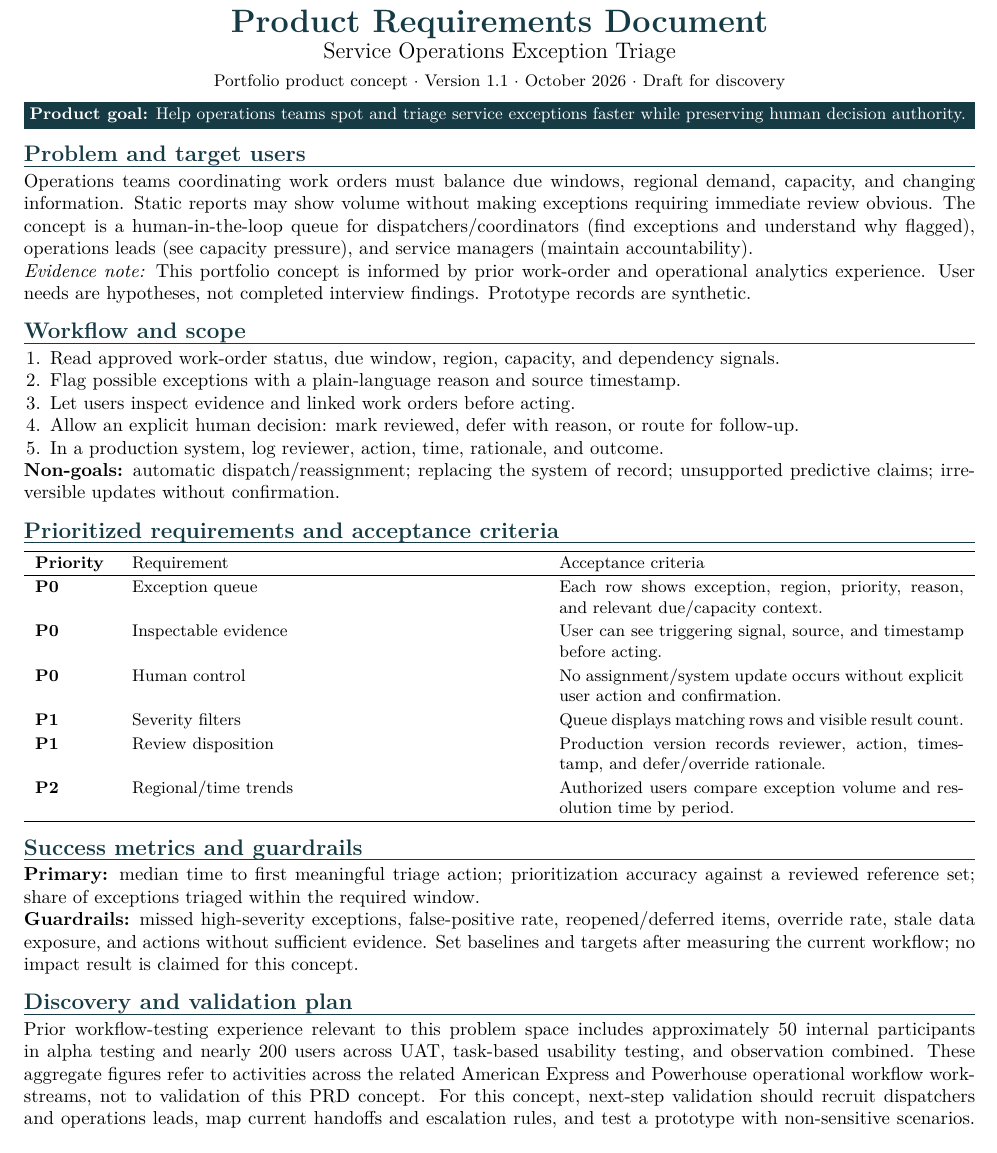
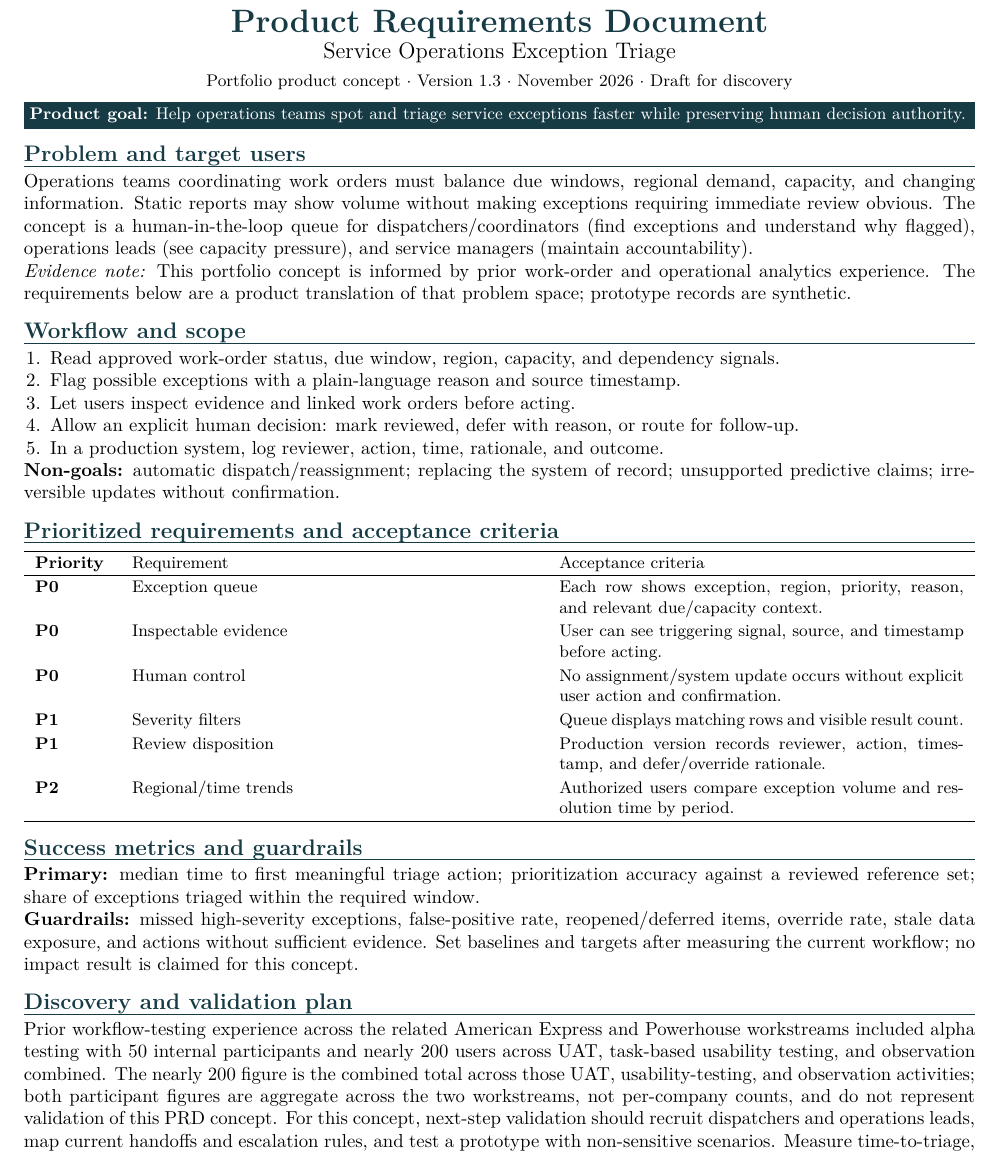
Before and after one commit to shivkammadari23/shivkammadari23.github.io, a LaTeX document (service-ops-prd-final.tex): part of the page, cut so that both start at the same text. Compiled offline with pdfLaTeX.

Commit message:
Update PRD with prior workflow testing cohort context

```diff
--- a/service-ops-prd-final.tex
+++ b/service-ops-prd-final.tex
@@ -6,11 +6,11 @@
 \titleformat{\section}{\large\bfseries\color{navy}}{}{0pt}{}[\vspace{-2pt}\titlerule]
 \titlespacing*{\section}{0pt}{7pt}{4pt}\setlist{nosep,leftmargin=14pt}\renewcommand{\arraystretch}{1.15}
 \begin{document}
-\begin{center}{\LARGE\bfseries\color{navy} Product Requirements Document}\par\vspace{2pt}{\large Service Operations Exception Triage}\par\vspace{3pt}{\small Portfolio product concept $\cdot$ Version 1.1 $\cdot$ October 2026 $\cdot$ Draft for discovery}\end{center}\vspace{-4pt}
+\begin{center}{\LARGE\bfseries\color{navy} Product Requirements Document}\par\vspace{2pt}{\large Service Operations Exception Triage}\par\vspace{3pt}{\small Portfolio product concept $\cdot$ Version 1.3 $\cdot$ November 2026 $\cdot$ Draft for discovery}\end{center}\vspace{-4pt}
 \noindent\colorbox{navy}{\parbox{\dimexpr\linewidth-2\fboxsep}{\color{white}\small\textbf{Product goal:} Help operations teams spot and triage service exceptions faster while preserving human decision authority.}}
 \section{Problem and target users}
 Operations teams coordinating work orders must balance due windows, regional demand, capacity, and changing information. Static reports may show volume without making exceptions requiring immediate review obvious. The concept is a human-in-the-loop queue for dispatchers/coordinators (find exceptions and understand why flagged), operations leads (see capacity pressure), and service managers (maintain accountability).\\
-\textit{Evidence note:} This portfolio concept is informed by prior work-order and operational analytics experience. User needs are hypotheses, not completed interview findings. Prototype records are synthetic.
+\textit{Evidence note:} This portfolio concept is informed by prior work-order and operational analytics experience. The requirements below are a product translation of that problem space; prototype records are synthetic.
 \section{Workflow and scope}
 \begin{enumerate}\item Read approved work-order status, due window, region, capacity, and dependency signals.\item Flag possible exceptions with a plain-language reason and source timestamp.\item Let users inspect evidence and linked work orders before acting.\item Allow an explicit human decision: mark reviewed, defer with reason, or route for follow-up.\item In a production system, log reviewer, action, time, rationale, and outcome.\end{enumerate}
 \textbf{Non-goals:} automatic dispatch/reassignment; replacing the system of record; unsupported predictive claims; irreversible updates without confirmation.
@@ -26,7 +26,7 @@ P2 & Regional/time trends & Authorized users compare exception volume and resolu
 \textbf{Primary:} median time to first meaningful triage action; prioritization accuracy against a reviewed reference set; share of exceptions triaged within the required window.\\
 \textbf{Guardrails:} missed high-severity exceptions, false-positive rate, reopened/deferred items, override rate, stale data exposure, and actions without sufficient evidence. Set baselines and targets after measuring the current workflow; no impact result is claimed for this concept.
 \section{Discovery and validation plan}
-Prior workflow-testing experience relevant to this problem space includes approximately 50 internal participants in alpha testing and nearly 200 users across UAT, task-based usability testing, and observation combined. These aggregate figures refer to activities across the related American Express and Powerhouse operational workflow workstreams, not to validation of this PRD concept. For this concept, next-step validation should recruit dispatchers and operations leads, map current handoffs and escalation rules, and test a prototype with non-sensitive scenarios. Measure time-to-triage, prioritization accuracy, error detection, and whether users can explain why a record was flagged; iterate based on observed errors.
+Prior workflow-testing experience across the related American Express and Powerhouse workstreams included alpha testing with 50 internal participants and nearly 200 users across UAT, task-based usability testing, and observation combined. The nearly 200 figure is the combined total across those UAT, usability-testing, and observation activities; both participant figures are aggregate across the two workstreams, not per-company counts, and do not represent validation of this PRD concept. For this concept, next-step validation should recruit dispatchers and operations leads, map current handoffs and escalation rules, and test a prototype with non-sensitive scenarios. Measure time-to-triage, prioritization accuracy, error detection, and whether users can explain why a record was flagged; iterate based on observed errors.
 \section{Open questions}
 Which system is the source of truth? Who defines severity? What data latency or missingness makes recommendations unsafe? Which exceptions require escalation? Which access controls, audit requirements, and integrations are mandatory?
 \vspace{3pt}\noindent\color{muted}\footnotesize\textbf{Prototype note:} The companion web demo uses illustrative synthetic records and local-only review state. It is not connected to an operational system. The alpha/UAT/usability-testing participant figures above refer to prior workflow-testing activities, not validation of this portfolio prototype.
```
